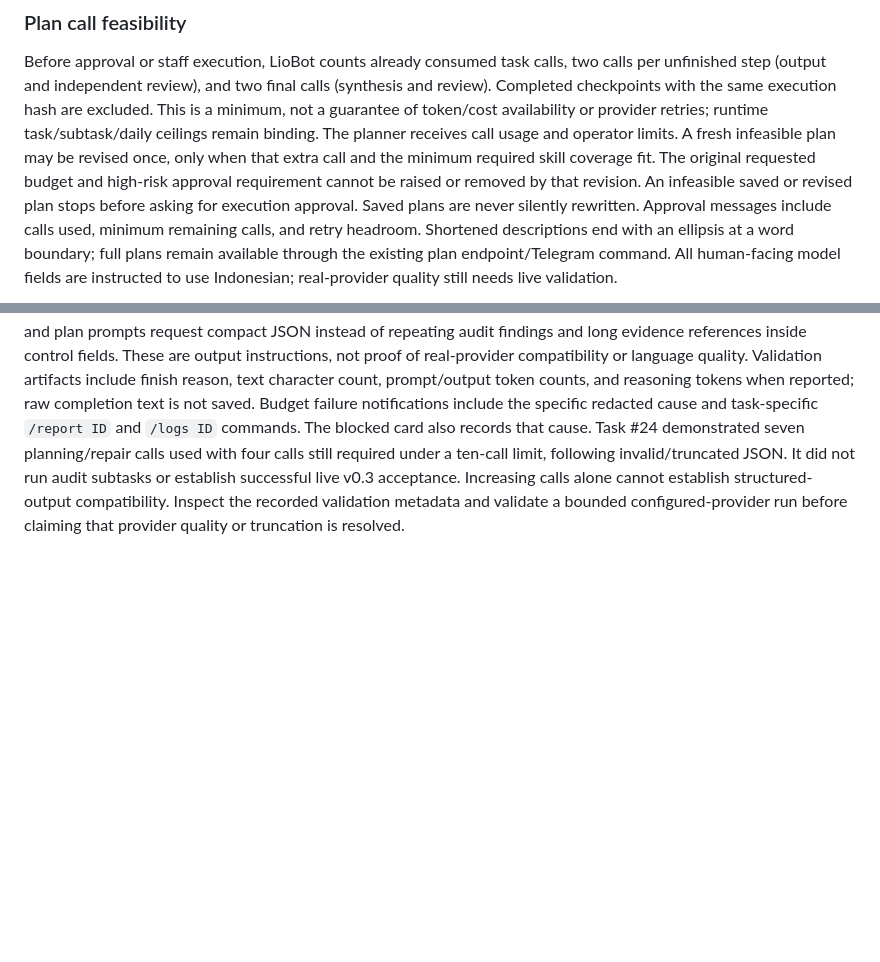
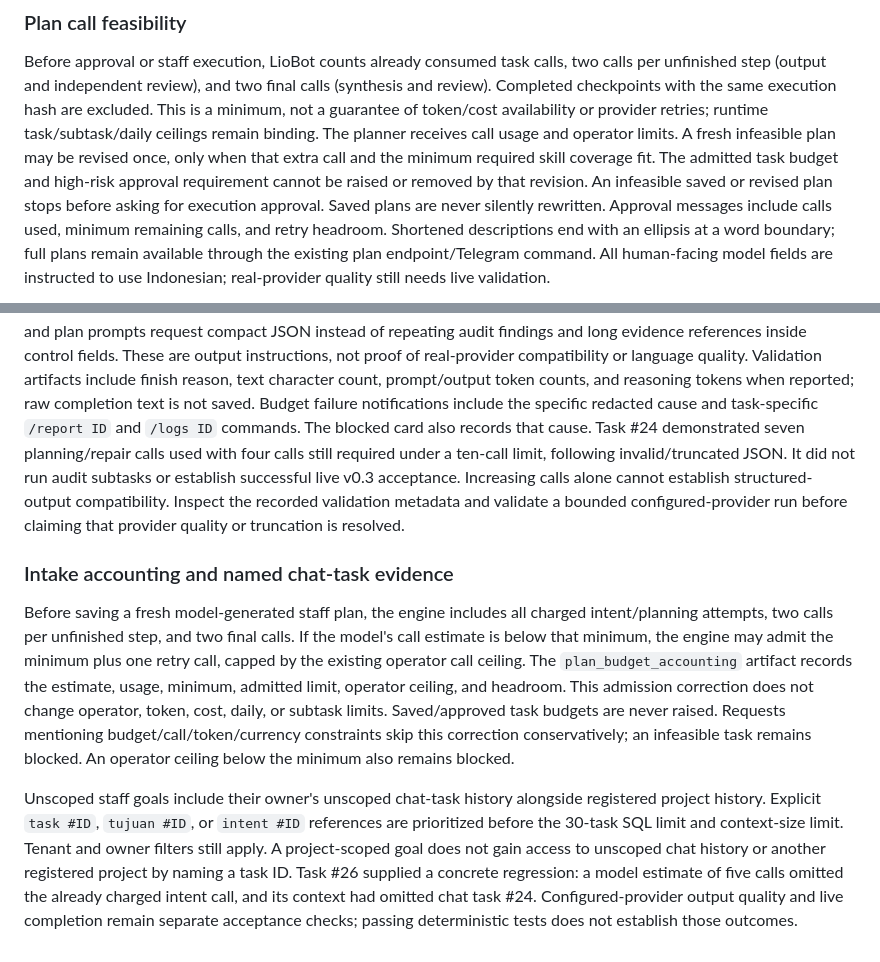
Before and after one commit to degitalintelligence/ai-factory, a Markdown page: docs/OPERATIONS.md, 2 parts joined by grey strips. Drawn GitHub-style; blank space fills up the shorter version.

Commit message:
fix(staff): account intake calls and retrieve named chat task evidence

```diff
--- a/docs/OPERATIONS.md
+++ b/docs/OPERATIONS.md
@@ -110,7 +110,7 @@ are excluded. This is a minimum, not a guarantee of token/cost availability or
 provider retries; runtime task/subtask/daily ceilings remain binding.
 The planner receives call usage and operator limits. A fresh infeasible plan may
 be revised once, only when that extra call and the minimum required skill coverage
-fit. The original requested budget and high-risk approval requirement cannot be
+fit. The admitted task budget and high-risk approval requirement cannot be
 raised or removed by that revision. An infeasible saved or revised plan stops
 before asking for execution approval. Saved plans are never silently rewritten.
 Approval messages include calls used, minimum remaining calls, and retry headroom.
@@ -138,3 +138,27 @@ run audit subtasks or establish successful live v0.3 acceptance. Increasing call
 alone cannot establish structured-output compatibility. Inspect the recorded
 validation metadata and validate a bounded configured-provider run before claiming
 that provider quality or truncation is resolved.
+
+
+### Intake accounting and named chat-task evidence
+
+Before saving a fresh model-generated staff plan, the engine includes all charged
+intent/planning attempts, two calls per unfinished step, and two final calls.
+If the model's call estimate is below that minimum, the engine may admit the
+minimum plus one retry call, capped by the existing operator call ceiling. The
+`plan_budget_accounting` artifact records the estimate, usage, minimum, admitted
+limit, operator ceiling, and headroom. This admission correction does not change
+operator, token, cost, daily, or subtask limits. Saved/approved task budgets are
+never raised. Requests mentioning budget/call/token/currency constraints skip
+this correction conservatively; an infeasible task remains blocked. An operator
+ceiling below the minimum also remains blocked.
+
+Unscoped staff goals include their owner's unscoped chat-task history alongside
+registered project history. Explicit `task #ID`, `tujuan #ID`, or `intent #ID`
+references are prioritized before the 30-task SQL limit and context-size limit.
+Tenant and owner filters still apply. A project-scoped goal does not gain access
+to unscoped chat history or another registered project by naming a task ID.
+Task #26 supplied a concrete regression: a model estimate of five calls omitted
+the already charged intent call, and its context had omitted chat task #24.
+Configured-provider output quality and live completion remain separate acceptance
+checks; passing deterministic tests does not establish those outcomes.
```
